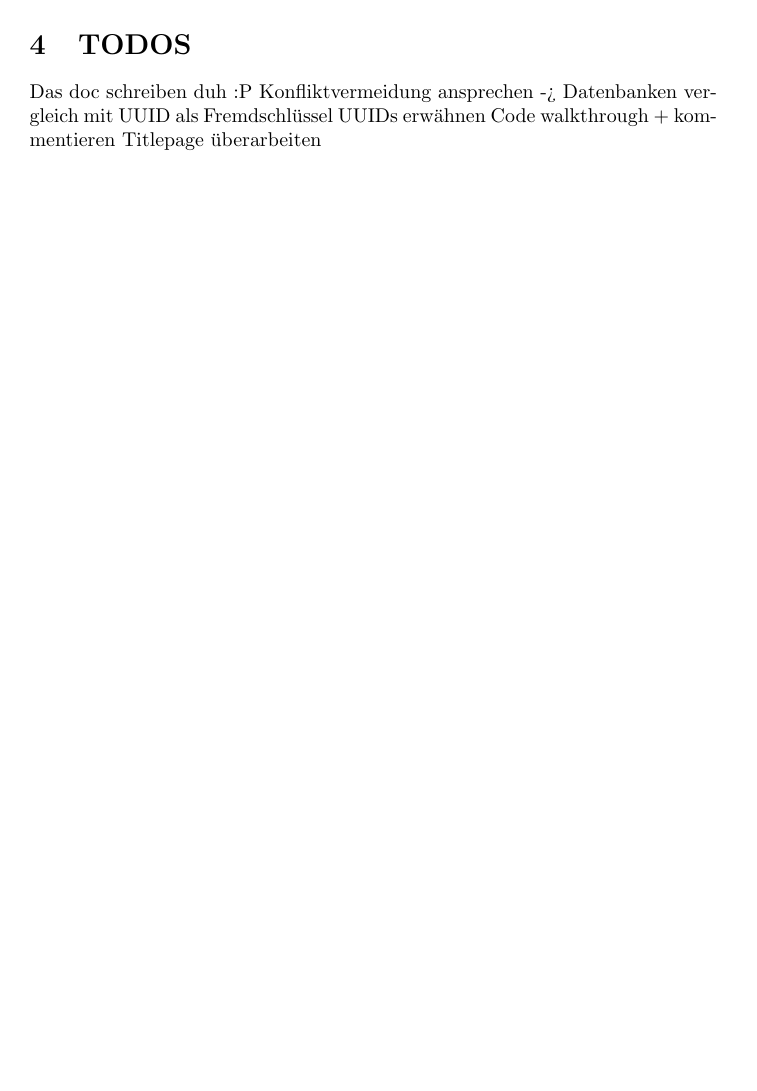
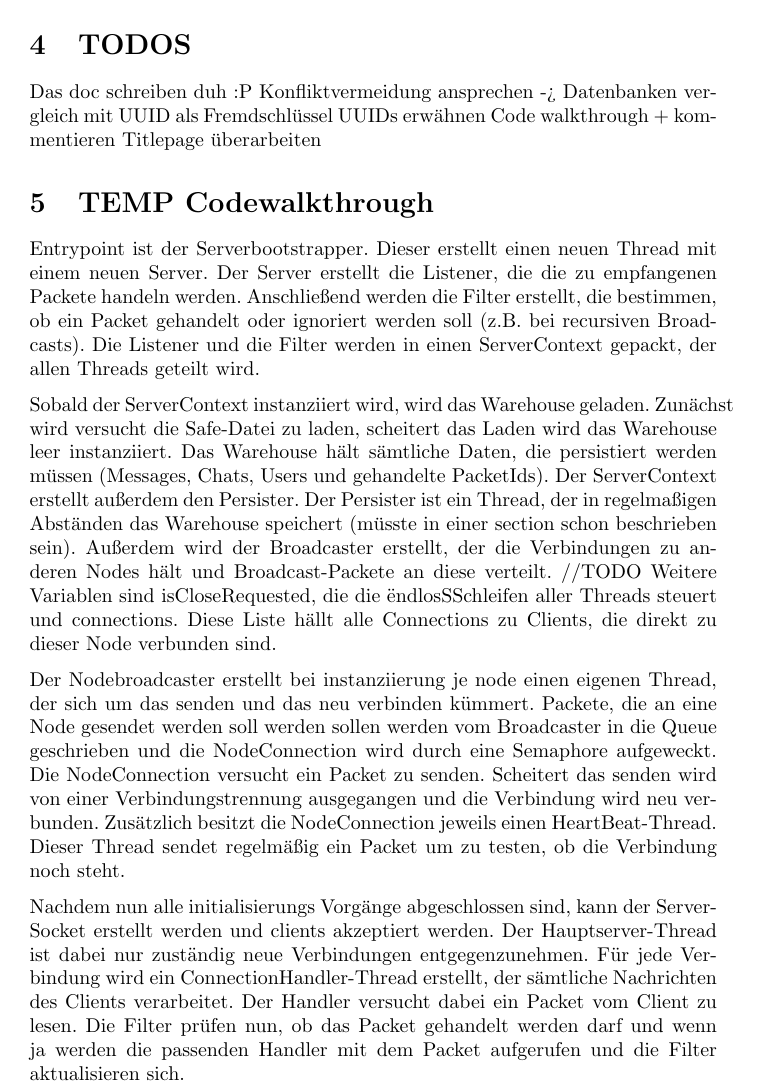
Before and after one commit to DHBWMannheim/vs-chat, a LaTeX document (docs/docs.tex): part of page 7 of 7, cut so that both start at the same text, the shorter picture padded with empty space. Compiled offline with pdfLaTeX.

Commit message:
addes some common server architecture information

```diff
--- a/docs/docs.tex
+++ b/docs/docs.tex
@@ -87,4 +87,20 @@
         Code walkthrough + kommentieren
         Titlepage überarbeiten
 
+
+
+    \section{TEMP Codewalkthrough}
+    Entrypoint ist der Serverbootstrapper. Dieser erstellt einen neuen Thread mit einem neuen Server. Der Server erstellt die Listener, die die zu empfangenen Packete handeln werden. Anschließend werden die Filter erstellt, die bestimmen, ob ein Packet gehandelt oder ignoriert werden soll (z.B. bei recursiven Broadcasts). Die Listener und die Filter werden in einen ServerContext gepackt, der allen Threads geteilt wird.
+
+    Sobald der ServerContext instanziiert wird, wird das Warehouse geladen. Zunächst wird versucht die Safe-Datei zu laden, scheitert das Laden wird das Warehouse leer instanziiert. Das Warehouse hält sämtliche Daten, die persistiert werden müssen (Messages, Chats, Users und gehandelte PacketIds). Der ServerContext erstellt außerdem den Persister. Der Persister ist ein Thread, der in regelmaßigen Abständen das Warehouse speichert (müsste in einer section schon beschrieben sein). Außerdem wird der Broadcaster erstellt, der die Verbindungen zu anderen Nodes hält und Broadcast-Packete an diese verteilt. //TODO
+    Weitere Variablen sind isCloseRequested, die die "endlos" Schleifen aller Threads steuert und connections. Diese Liste hällt alle Connections zu Clients, die direkt zu dieser Node verbunden sind.
+
+    Der Nodebroadcaster erstellt bei instanziierung je node einen eigenen Thread, der sich um das senden und das neu verbinden kümmert.
+    Packete, die an eine Node gesendet werden soll werden sollen werden vom Broadcaster in die Queue geschrieben und die NodeConnection wird durch eine Semaphore aufgeweckt. Die NodeConnection versucht ein Packet zu senden. Scheitert das senden wird von einer Verbindungstrennung ausgegangen und die Verbindung wird neu verbunden.
+    Zusätzlich besitzt die NodeConnection jeweils einen HeartBeat-Thread. Dieser Thread sendet regelmäßig ein Packet um zu testen, ob die Verbindung noch steht.
+
+    Nachdem nun alle initialisierungs Vorgänge abgeschlossen sind, kann der ServerSocket erstellt werden und clients akzeptiert werden.
+    Der Hauptserver-Thread ist dabei nur zuständig neue Verbindungen entgegenzunehmen. Für jede Verbindung wird ein ConnectionHandler-Thread erstellt, der sämtliche Nachrichten des Clients verarbeitet. Der Handler versucht dabei ein Packet vom Client zu lesen. Die Filter prüfen nun, ob das Packet gehandelt werden darf und wenn ja werden die passenden Handler mit dem Packet aufgerufen und die Filter aktualisieren sich.
+
+
 \end{document}
```
Also changed, not shown: docs/erweiterungen.tex (+1 -0 lines), docs/docs.pdf.
